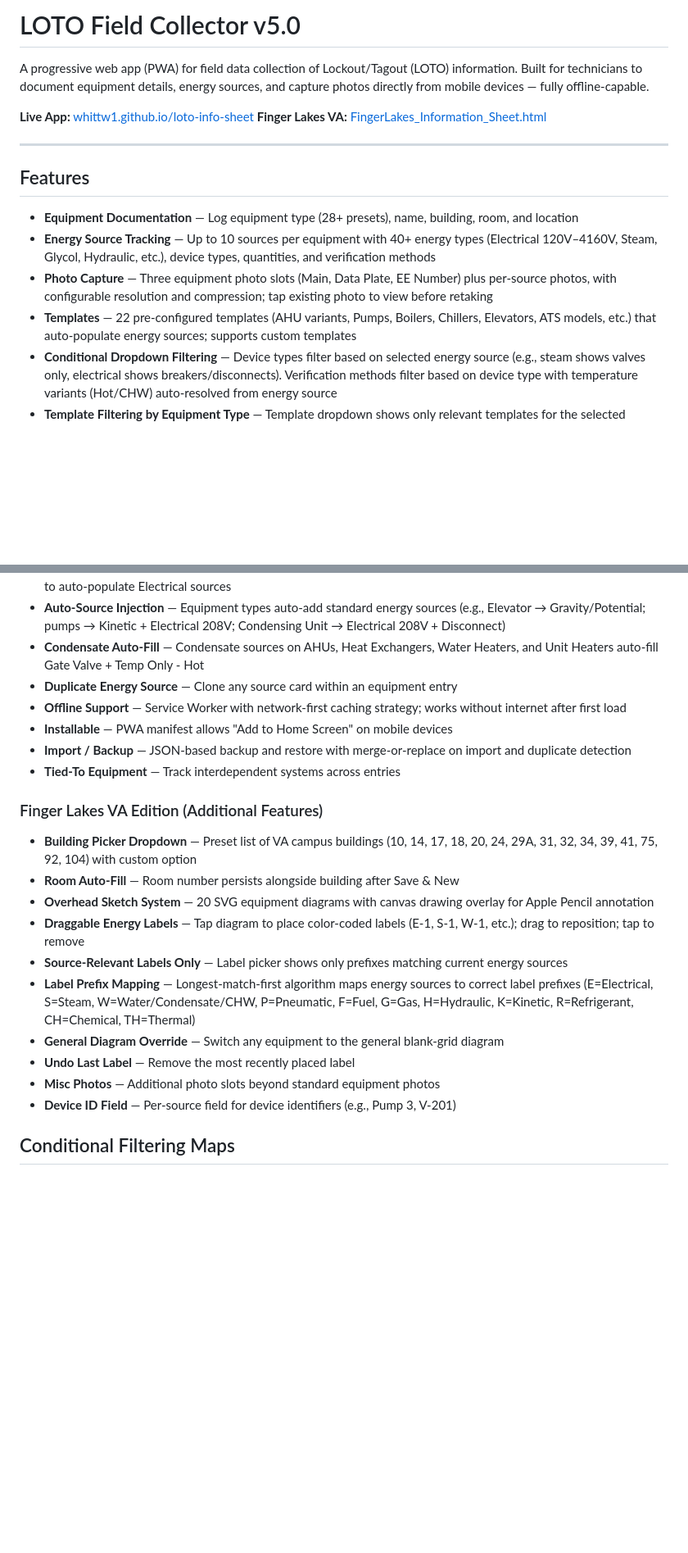
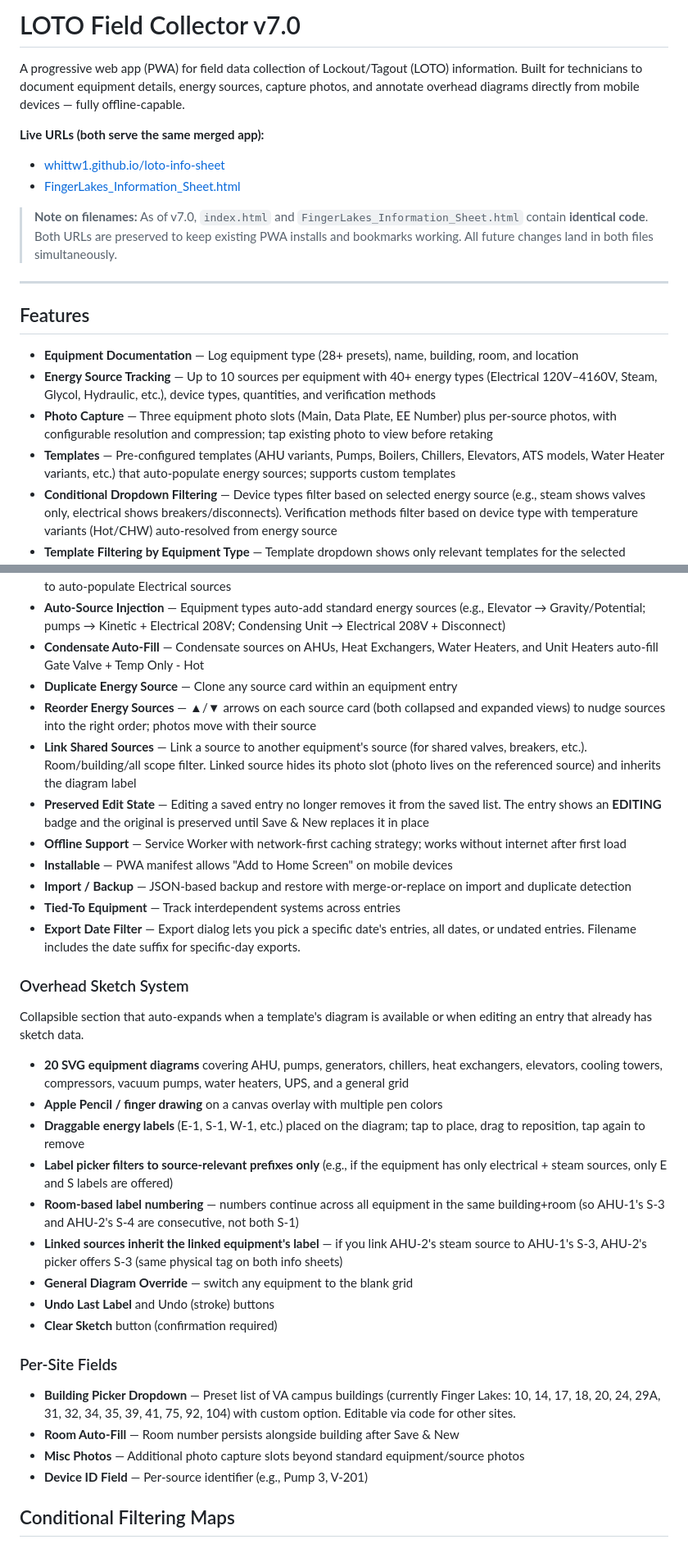
Before and after one commit to whittw1/loto-info-sheet, a Markdown page: README.md, 2 parts joined by grey strips. Shown at 82% size. Drawn GitHub-style; blank space fills up the shorter version.

```diff
--- a/README.md
+++ b/README.md
@@ -1,9 +1,12 @@
-# LOTO Field Collector v5.0
+# LOTO Field Collector v7.0
 
-A progressive web app (PWA) for field data collection of Lockout/Tagout (LOTO) information. Built for technicians to document equipment details, energy sources, and capture photos directly from mobile devices — fully offline-capable.
+A progressive web app (PWA) for field data collection of Lockout/Tagout (LOTO) information. Built for technicians to document equipment details, energy sources, capture photos, and annotate overhead diagrams directly from mobile devices — fully offline-capable.
 
-**Live App:** [whittw1.github.io/loto-info-sheet](https://whittw1.github.io/loto-info-sheet/)
-**Finger Lakes VA:** [FingerLakes_Information_Sheet.html](https://whittw1.github.io/loto-info-sheet/FingerLakes_Information_Sheet.html)
+**Live URLs (both serve the same merged app):**
+- [whittw1.github.io/loto-info-sheet](https://whittw1.github.io/loto-info-sheet/)
+- [FingerLakes_Information_Sheet.html](https://whittw1.github.io/loto-info-sheet/FingerLakes_Information_Sheet.html)
+
+> **Note on filenames:** As of v7.0, `index.html` and `FingerLakes_Information_Sheet.html` contain **identical code**. Both URLs are preserved to keep existing PWA installs and bookmarks working. All future changes land in both files simultaneously.
 
 ---
 
@@ -12,7 +15,7 @@ A progressive web app (PWA) for field data collection of Lockout/Tagout (LOTO) i
 - **Equipment Documentation** — Log equipment type (28+ presets), name, building, room, and location
 - **Energy Source Tracking** — Up to 10 sources per equipment with 40+ energy types (Electrical 120V–4160V, Steam, Glycol, Hydraulic, etc.), device types, quantities, and verification methods
 - **Photo Capture** — Three equipment photo slots (Main, Data Plate, EE Number) plus per-source photos, with configurable resolution and compression; tap existing photo to view before retaking
-- **Templates** — 22 pre-configured templates (AHU variants, Pumps, Boilers, Chillers, Elevators, ATS models, etc.) that auto-populate energy sources; supports custom templates
+- **Templates** — Pre-configured templates (AHU variants, Pumps, Boilers, Chillers, Elevators, ATS models, Water Heater variants, etc.) that auto-populate energy sources; supports custom templates
 - **Conditional Dropdown Filtering** — Device types filter based on selected energy source (e.g., steam shows valves only, electrical shows breakers/disconnects). Verification methods filter based on device type with temperature variants (Hot/CHW) auto-resolved from energy source
 - **Template Filtering by Equipment Type** — Template dropdown shows only relevant templates for the selected equipment type (e.g., Air Handler shows only AHU templates, ATS shows only ATS variants)
 - **Custom Source Keyword Matching** — Custom energy sources (e.g., "HV Water") are matched by keyword to determine appropriate devices, verifications, and label prefixes
@@ -20,23 +23,35 @@ A progressive web app (PWA) for field data collection of Lockout/Tagout (LOTO) i
 - **Auto-Source Injection** — Equipment types auto-add standard energy sources (e.g., Elevator → Gravity/Potential; pumps → Kinetic + Electrical 208V; Condensing Unit → Electrical 208V + Disconnect)
 - **Condensate Auto-Fill** — Condensate sources on AHUs, Heat Exchangers, Water Heaters, and Unit Heaters auto-fill Gate Valve + Temp Only - Hot
 - **Duplicate Energy Source** — Clone any source card within an equipment entry
+- **Reorder Energy Sources** — ▲/▼ arrows on each source card (both collapsed and expanded views) to nudge sources into the right order; photos move with their source
+- **Link Shared Sources** — Link a source to another equipment's source (for shared valves, breakers, etc.). Room/building/all scope filter. Linked source hides its photo slot (photo lives on the referenced source) and inherits the diagram label
+- **Preserved Edit State** — Editing a saved entry no longer removes it from the saved list. The entry shows an **EDITING** badge and the original is preserved until Save & New replaces it in place
 - **Offline Support** — Service Worker with network-first caching strategy; works without internet after first load
 - **Installable** — PWA manifest allows "Add to Home Screen" on mobile devices
 - **Import / Backup** — JSON-based backup and restore with merge-or-replace on import and duplicate detection
 - **Tied-To Equipment** — Track interdependent systems across entries
+- **Export Date Filter** — Export dialog lets you pick a specific date's entries, all dates, or undated entries. Filename includes the date suffix for specific-day exports.
 
-### Finger Lakes VA Edition (Additional Features)
+### Overhead Sketch System
 
-- **Building Picker Dropdown** — Preset list of VA campus buildings (10, 14, 17, 18, 20, 24, 29A, 31, 32, 34, 39, 41, 75, 92, 104) with custom option
+Collapsible section that auto-expands when a template's diagram is available or when editing an entry that already has sketch data.
+
+- **20 SVG equipment diagrams** covering AHU, pumps, generators, chillers, heat exchangers, elevators, cooling towers, compressors, vacuum pumps, water heaters, UPS, and a general grid
+- **Apple Pencil / finger drawing** on a canvas overlay with multiple pen colors
+- **Draggable energy labels** (E-1, S-1, W-1, etc.) placed on the diagram; tap to place, drag to reposition, tap again to remove
+- **Label picker filters to source-relevant prefixes only** (e.g., if the equipment has only electrical + steam sources, only E and S labels are offered)
+- **Room-based label numbering** — numbers continue across all equipment in the same building+room (so AHU-1's S-3 and AHU-2's S-4 are consecutive, not both S-1)
+- **Linked sources inherit the linked equipment's label** — if you link AHU-2's steam source to AHU-1's S-3, AHU-2's picker offers S-3 (same physical tag on both info sheets)
+- **General Diagram Override** — switch any equipment to the blank grid
+- **Undo Last Label** and Undo (stroke) buttons
+- **Clear Sketch** button (confirmation required)
+
+### Per-Site Fields
+
+- **Building Picker Dropdown** — Preset list of VA campus buildings (currently Finger Lakes: 10, 14, 17, 18, 20, 24, 29A, 31, 32, 34, 35, 39, 41, 75, 92, 104) with custom option. Editable via code for other sites.
 - **Room Auto-Fill** — Room number persists alongside building after Save & New
-- **Overhead Sketch System** — 20 SVG equipment diagrams with canvas drawing overlay for Apple Pencil annotation
-- **Draggable Energy Labels** — Tap diagram to place color-coded labels (E-1, S-1, W-1, etc.); drag to reposition; tap to remove
-- **Source-Relevant Labels Only** — Label picker shows only prefixes matching current energy sources
-- **Label Prefix Mapping** — Longest-match-first algorithm maps energy sources to correct label prefixes (E=Electrical, S=Steam, W=Water/Condensate/CHW, P=Pneumatic, F=Fuel, G=Gas, H=Hydraulic, K=Kinetic, R=Refrigerant, CH=Chemical, TH=Thermal)
-- **General Diagram Override** — Switch any equipment to the general blank-grid diagram
-- **Undo Last Label** — Remove the most recently placed label
-- **Misc Photos** — Additional photo slots beyond standard equipment photos
-- **Device ID Field** — Per-source field for device identifiers (e.g., Pump 3, V-201)
+- **Misc Photos** — Additional photo capture slots beyond standard equipment/source photos
+- **Device ID Field** — Per-source identifier (e.g., Pump 3, V-201)
 
 ## Conditional Filtering Maps
 
```
Also changed, not shown: other parts of README.md (+31 -19 lines).
